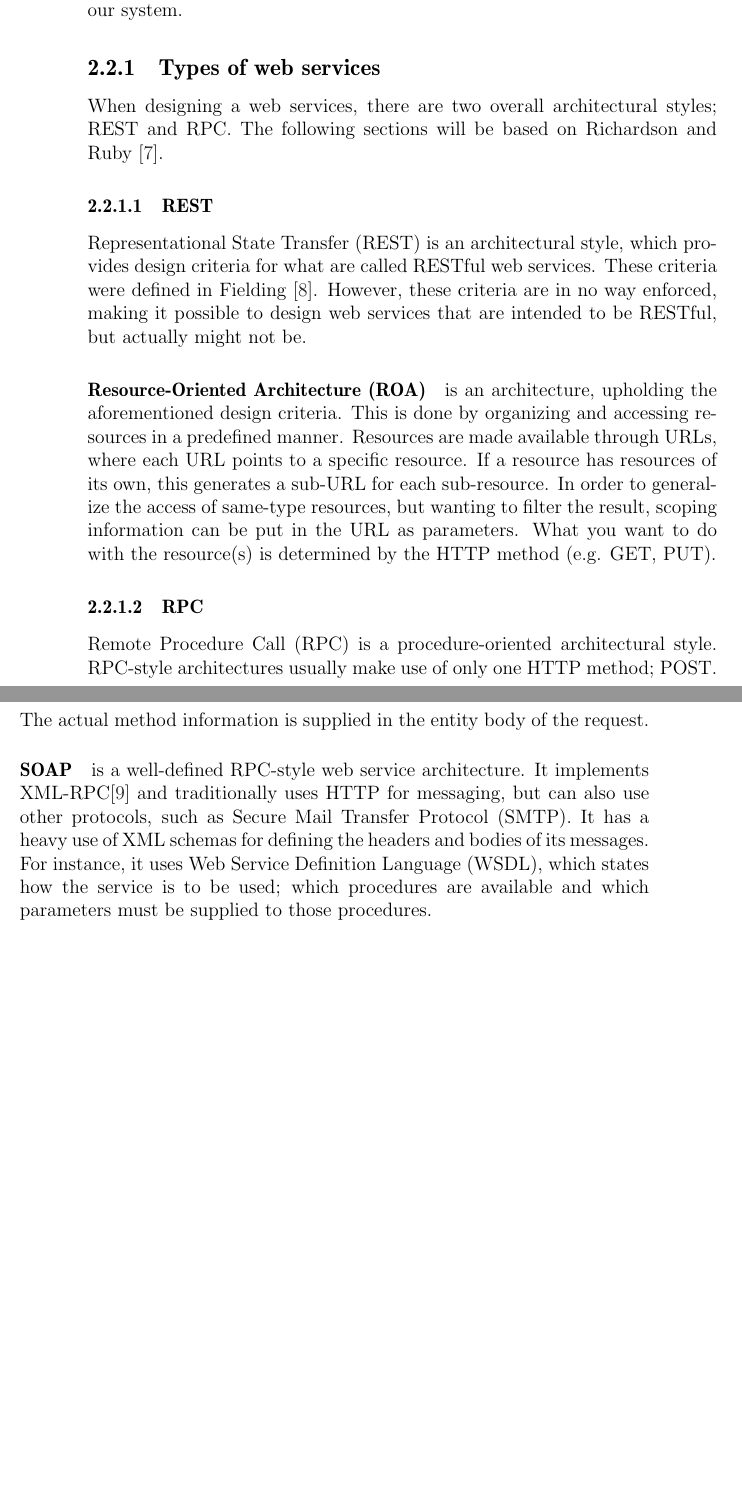
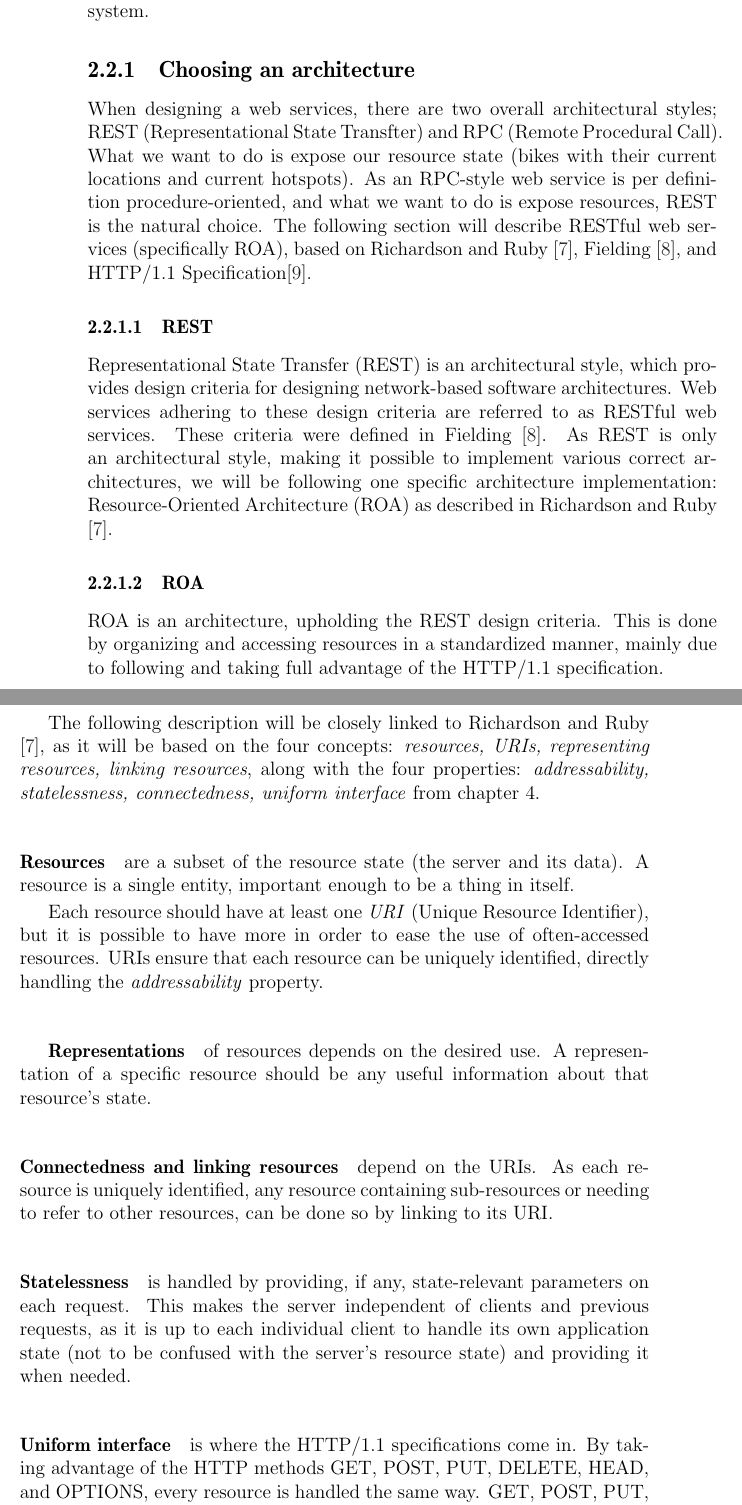
Before and after one commit to sw701e14/report, a LaTeX thesis (main.tex, which reads content/webservice.tex): two parts of pages 22 and 23 of 36 before the commit and two parts of pages 22 and 23 of 37 after it, joined at a grey line, cut so that both start at the same text, the shorter picture padded with empty space. Compiled offline with pdfLaTeX; a LaTeX package or settings file that is missing is left out.

Commit message:
Removed subsection about RPC and completely rewrote everything

```diff
--- a/content/webservice.tex
+++ b/content/webservice.tex
@@ -5,30 +5,41 @@ However, this would require massive work, as all these platforms are very differ
 
 Another way to make the system available, but without implementing it on all these platforms, would be to create a web service, for other developers (or hobbyists) to use, making their own platform implementations.
 
-This section will shortly describe the possibilities when designing a web service, before arguing why a RESTful web service is the correct choice for our system.
+This section will shortly describe the possibilities when designing a web service, arguing why a RESTful web service is the correct choice for our system.
 
-\subsection{Types of web services}
-When designing a web services, there are two overall architectural styles; REST and RPC.
-The following sections will be based on \citet{restful_web_services}.
+\subsection{Choosing an architecture}
+When designing a web services, there are two overall architectural styles; REST (Representational State Transfter) and RPC (Remote Procedural Call).
+What we want to do is expose our resource state (bikes with their current locations and current hotspots).
+As an RPC-style web service is per definition procedure-oriented, and what we want to do is expose resources, REST is the natural choice.
+The following section will describe RESTful web services (specifically ROA), based on  \citet{restful_web_services}, \citet{fielding_dissertation}, and HTTP/1.1 Specification\cite{http_specification}.
 
 \subsubsection{REST}
-Representational State Transfer (REST) is an architectural style, which provides design criteria for what are called RESTful web services.
+Representational State Transfer (REST) is an architectural style, which provides design criteria for designing network-based software architectures.
+Web services adhering to these design criteria are referred to as RESTful web services.
 These criteria were defined in \citet{fielding_dissertation}.
-However, these criteria are in no way enforced, making it possible to design web services that are intended to be RESTful, but actually might not be.
+As REST is only an architectural style, making it possible to implement various correct architectures, we will be following one specific architecture implementation: Resource-Oriented Architecture (ROA) as described in \citet{restful_web_services}.
 
-\paragraph{Resource-Oriented Architecture (ROA)} is an architecture, upholding the aforementioned design criteria.
-This is done by organizing and accessing resources in a predefined manner.
-Resources are made available through URLs, where each URL points to a specific resource.
-If a resource has resources of its own, this generates a sub-URL for each sub-resource.
-In order to generalize the access of same-type resources, but wanting to filter the result, scoping information can be put in the URL as parameters.
-What you want to do with the resource(s) is determined by the HTTP method (e.g. GET, PUT).
+\subsubsection{ROA}
+ROA is an architecture, upholding the REST design criteria.
+This is done by organizing and accessing resources in a standardized manner, mainly due to following and taking full advantage of the HTTP/1.1 specification.
 
-\subsubsection{RPC}
-Remote Procedure Call (RPC) is a procedure-oriented architectural style.
-RPC-style architectures usually make use of only one HTTP method; POST.
-The actual method information is supplied in the entity body of the request.
+The following description will be closely linked to \citet{restful_web_services}, as it will be based on the four concepts: \textit{resources, URIs, representing resources, linking resources}, along with the four properties: \textit{addressability, statelessness, connectedness, uniform interface} from chapter 4.
 
-\paragraph{SOAP} is a well-defined RPC-style web service architecture.
-It implements XML-RPC\cite{xmlrpc_specification} and traditionally uses HTTP for messaging, but can also use other protocols, such as Secure Mail Transfer Protocol (SMTP).
-It has a heavy use of XML schemas for defining the headers and bodies of its messages.
-For instance, it uses Web Service Definition Language (WSDL), which states how the service is to be used; which procedures are available and which parameters must be supplied to those procedures.
+\paragraph{Resources} are a subset of the resource state (the server and its data).
+A resource is a single entity, important enough to be a thing in itself.
+
+Each resource should have at least one \textit{URI} (Unique Resource Identifier), but it is possible to have more in order to ease the use of often-accessed resources.
+URIs ensure that each resource can be uniquely identified, directly handling the \textit{addressability} property.
+
+\subparagraph{Representations} of resources depends on the desired use.
+A representation of a specific resource should be any useful information about that resource's state.
+
+\paragraph{Connectedness and linking resources} depend on the URIs.
+As each resource is uniquely identified, any resource containing sub-resources or needing to refer to other resources, can be done so by linking to its URI.
+
+\paragraph{Statelessness} is handled by providing, if any, state-relevant parameters on each request.
+This makes the server independent of clients and previous requests, as it is up to each individual client to handle its own application state (not to be confused with the server's resource state) and providing it when needed.
+
+\paragraph{Uniform interface} is where the HTTP/1.1 specifications come in.
+By taking advantage of the HTTP methods GET, POST, PUT, DELETE, HEAD, and OPTIONS, every resource is handled the same way.
+GET, POST, PUT, and DELETE correspond to the Create, Read, Update, Delete (CRUD) operations.
```
Also changed, not shown: content/webservice.tex (14 more changed lines).
